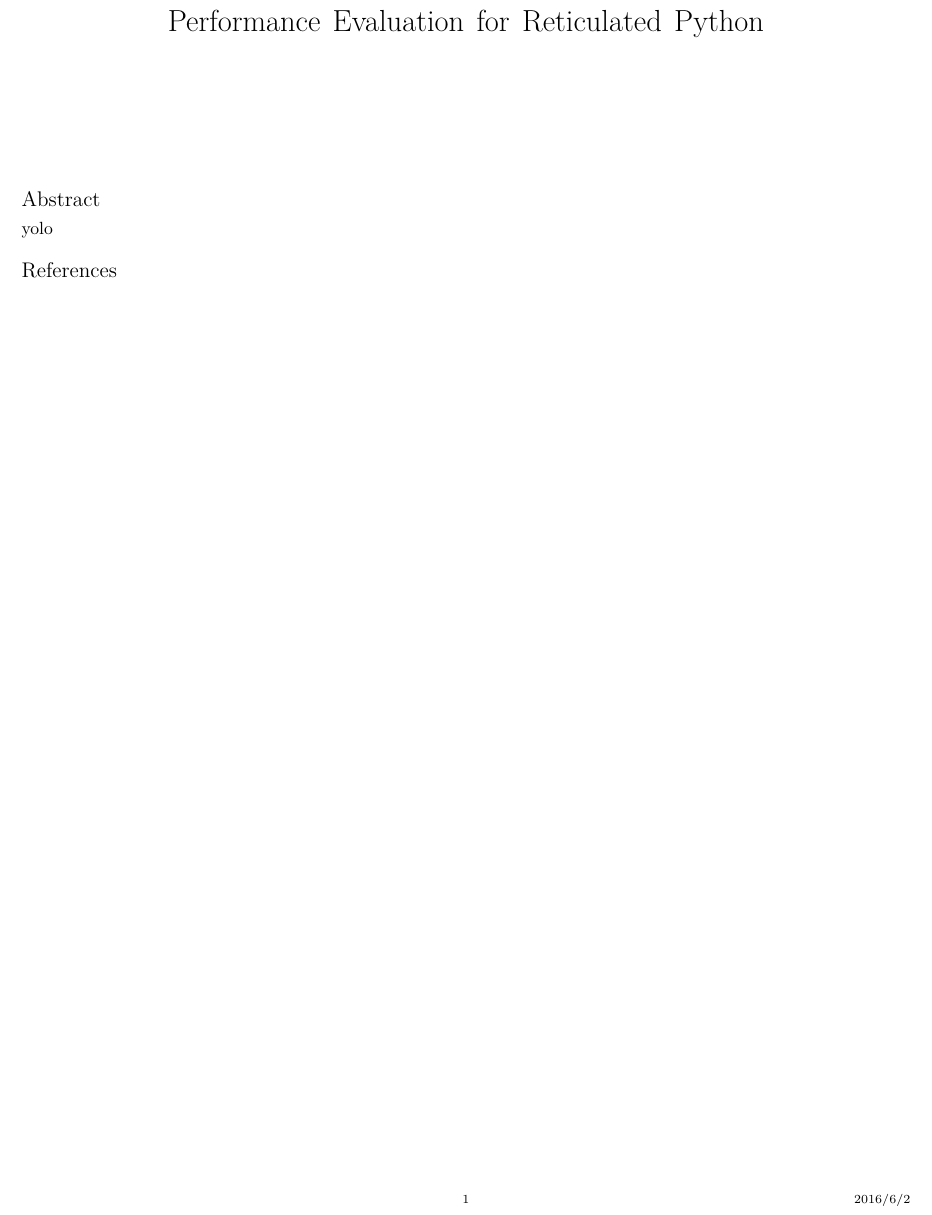
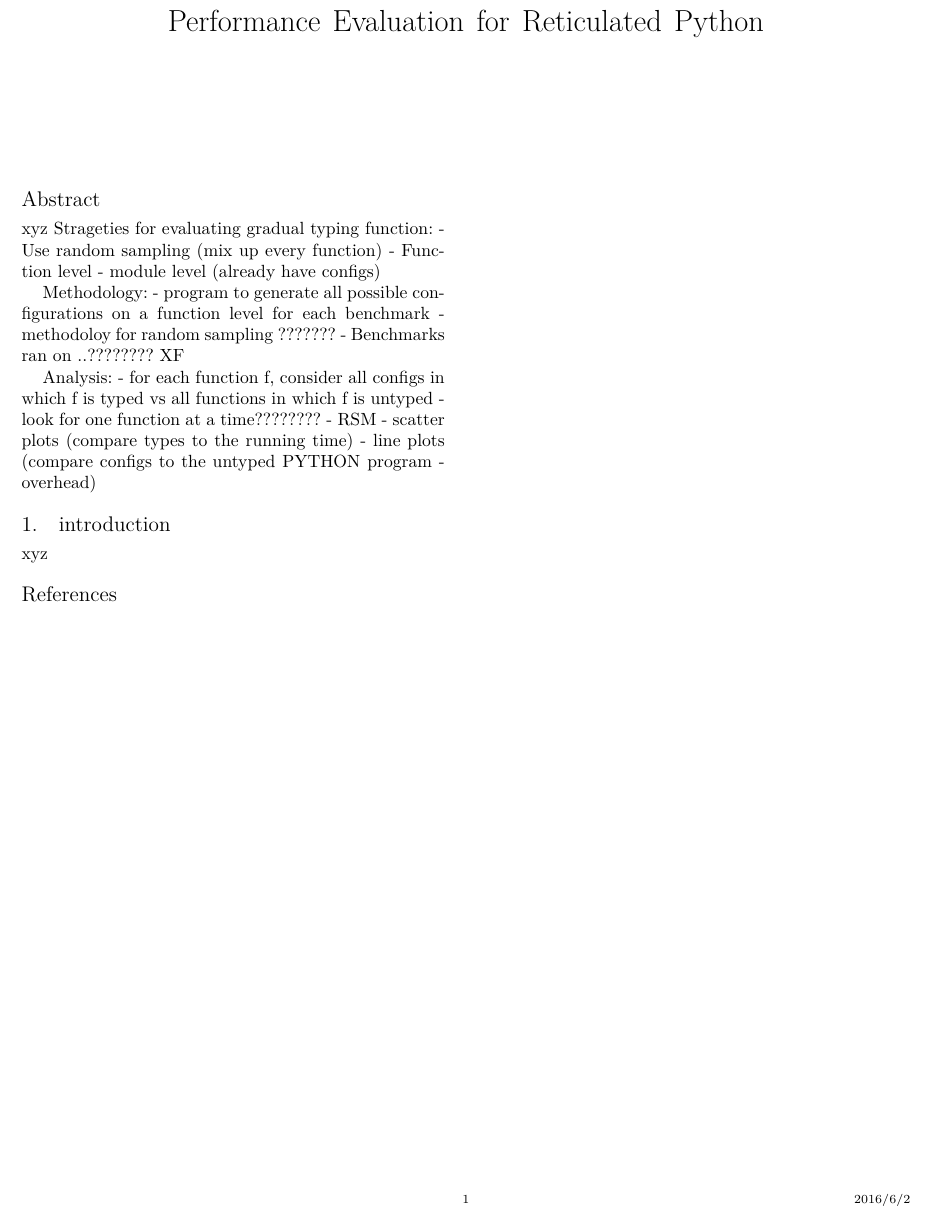
Before and after one commit to nuprl/retic_performance, a LaTeX paper (paper/paper.tex, which reads paper/abstract.tex, paper/intro.tex): part of the page, cut so that both start at the same text. Compiled offline with XeLaTeX; a missing font is replaced by an installed copy or a similar font.

Commit message:
Modify abstract

```diff
--- a/paper/abstract.tex
+++ b/paper/abstract.tex
@@ -1 +1,19 @@
-yolo
+xyz
+Strageties for evaluating gradual typing function:
+- Use random sampling (mix up every function)
+- Function level
+- module level (already have configs)
+
+
+Methodology:
+- program to generate all possible configurations on a function level for each benchmark
+- methodoloy for random sampling ???????
+- Benchmarks ran on ..????????
+XF
+
+Analysis:
+- for each function f, consider all configs in which f is typed vs all functions in which f is untyped
+- look for one function at a time????????
+- RSM
+- scatter plots (compare types to the running time)
+- line plots (compare configs to the untyped PYTHON program - overhead)
--- /dev/null
+++ b/paper/intro.tex
@@ -0,0 +1,2 @@
+\section{introduction}
+xyz
--- a/paper/paper.tex
+++ b/paper/paper.tex
@@ -34,7 +34,7 @@
 %\terms{???}
 %\keywords{???}
 
-% \input{acks}
+\input{intro}
 
 \bibliographystyle{abbrvnat}
 \bibliography{paper}
```
Also changed, not shown: 1 other file.
